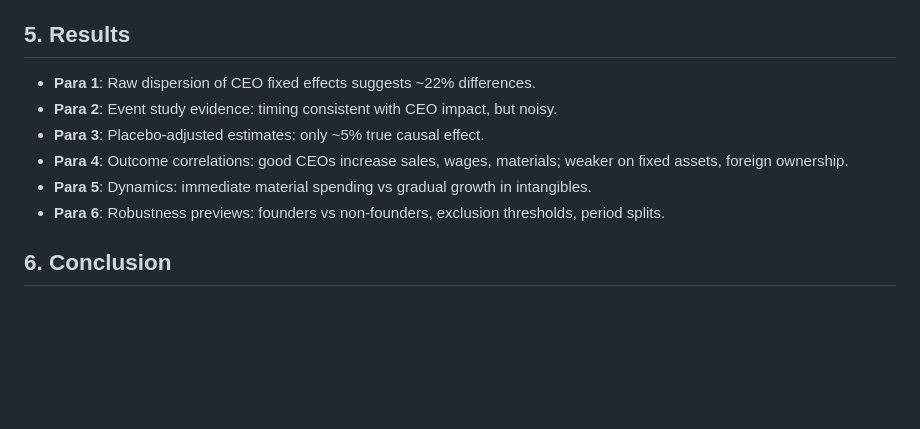
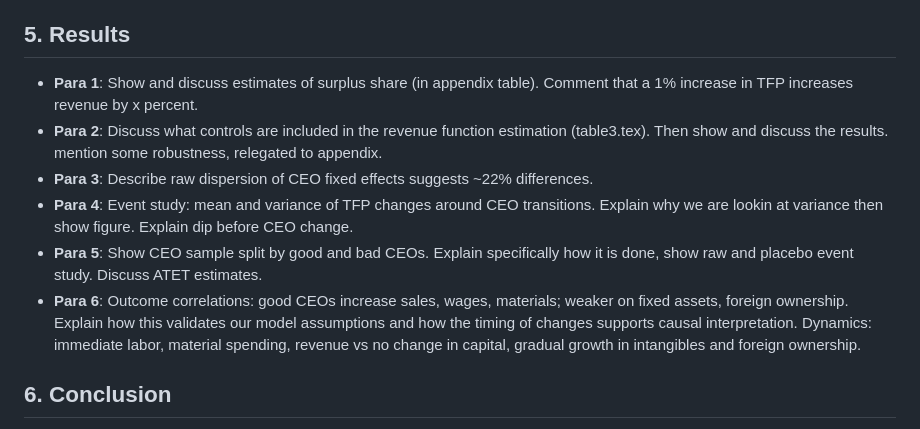
Before and after one commit to korenmiklos/ceo-value, a Markdown page: doc/outline.md, the part around the change. GitHub-like rendering; blank space fills up the shorter version.

Commit message:
edit results outline

```diff
--- a/doc/outline.md
+++ b/doc/outline.md
@@ -37,12 +37,12 @@
 
 ## 5. Results
 
-* **Para 1**: Raw dispersion of CEO fixed effects suggests \~22% differences.
-* **Para 2**: Event study evidence: timing consistent with CEO impact, but noisy.
-* **Para 3**: Placebo-adjusted estimates: only \~5% true causal effect.
-* **Para 4**: Outcome correlations: good CEOs increase sales, wages, materials; weaker on fixed assets, foreign ownership.
-* **Para 5**: Dynamics: immediate material spending vs gradual growth in intangibles.
-* **Para 6**: Robustness previews: founders vs non-founders, exclusion thresholds, period splits.
+* **Para 1**: Show and discuss estimates of surplus share (in appendix table). Comment that a 1% increase in TFP increases revenue by x percent.
+* **Para 2**: Discuss what controls are included in the revenue function estimation (table3.tex). Then show and discuss the results. mention some robustness, relegated to appendix.
+* **Para 3**: Describe raw dispersion of CEO fixed effects suggests \~22% differences.
+* **Para 4**: Event study: mean and variance of TFP changes around CEO transitions. Explain why we are lookin at variance then show figure. Explain dip before CEO change.
+* **Para 5**: Show CEO sample split by good and bad CEOs. Explain specifically how it is done, show raw and placebo event study. Discuss ATET estimates.
+* **Para 6**: Outcome correlations: good CEOs increase sales, wages, materials; weaker on fixed assets, foreign ownership. Explain how this validates our model assumptions and how the timing of changes supports causal interpretation. Dynamics: immediate labor, material spending, revenue vs no change in capital, gradual growth in intangibles and foreign ownership.
 
 ## 6. Conclusion
 
```
